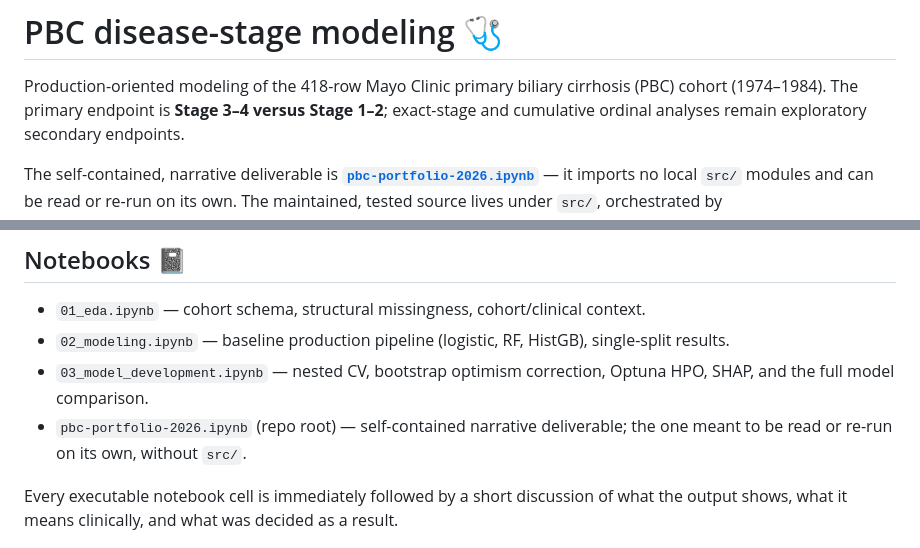
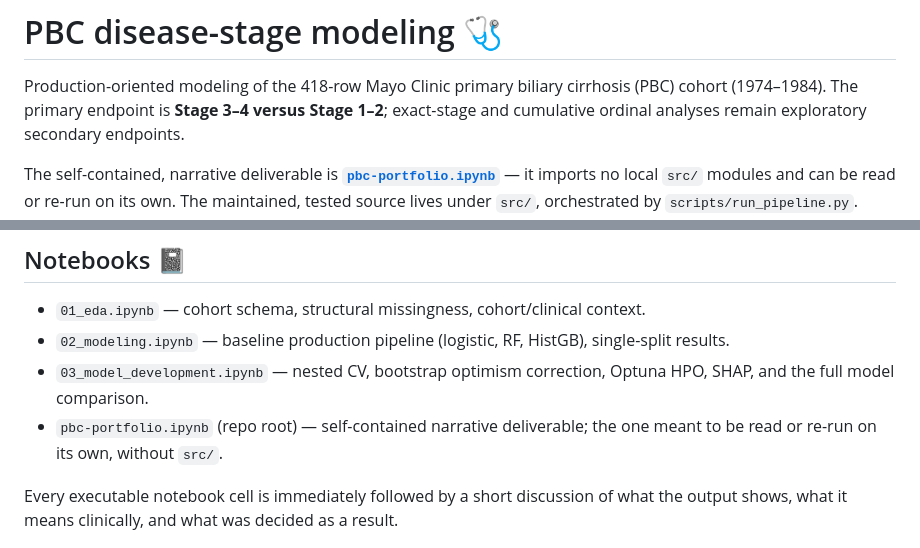
Before and after one commit to datakrdo/portfolio, a Markdown page: cirrhosis/README.md, 2 parts joined by grey strips. Rendered like a GitHub page.

Commit message:
Fix README references to pbc-portfolio-2026.ipynb
This fix was made before the rename commit but never got staged, so the old
filename survived in the pushed history until now.

```diff
--- a/cirrhosis/README.md
+++ b/cirrhosis/README.md
@@ -5,7 +5,7 @@ cohort (1974–1984). The primary endpoint is **Stage 3–4 versus Stage 1–2**
 cumulative ordinal analyses remain exploratory secondary endpoints.
 
 The self-contained, narrative deliverable is
-**[`pbc-portfolio-2026.ipynb`](pbc-portfolio-2026.ipynb)** — it imports no local `src/`
+**[`pbc-portfolio.ipynb`](pbc-portfolio.ipynb)** — it imports no local `src/`
 modules and can be read or re-run on its own. The maintained, tested source lives under
 `src/`, orchestrated by `scripts/run_pipeline.py`.
 
@@ -107,7 +107,7 @@ selected only via `TunedThresholdClassifierCV` on training folds, and `Drug` is
   results.
 - `03_model_development.ipynb` — nested CV, bootstrap optimism correction, Optuna HPO, SHAP,
   and the full model comparison.
-- `pbc-portfolio-2026.ipynb` (repo root) — self-contained narrative deliverable; the one
+- `pbc-portfolio.ipynb` (repo root) — self-contained narrative deliverable; the one
   meant to be read or re-run on its own, without `src/`.
 
 Every executable notebook cell is immediately followed by a short discussion of what the
```
